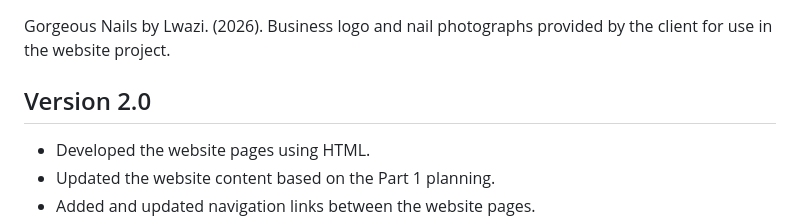
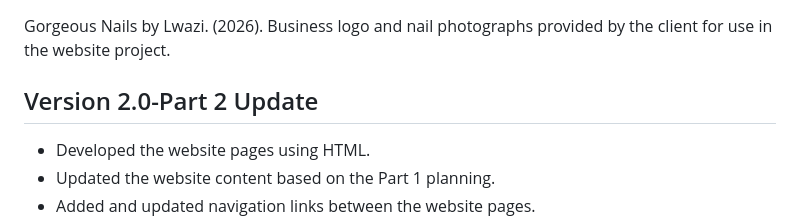
Before and after one commit to ntombimdlalose/GorgeousNails-by-Lwazi, a Markdown page: README.md, the part around the change. Rendered like a GitHub page.

Commit message:
Updated README.md for Part 2

```diff
--- a/README.md
+++ b/README.md
@@ -70,7 +70,7 @@ Home
 
 Gorgeous Nails by Lwazi. (2026). Business logo and nail photographs provided by the client for use in the website project.
 
-## Version 2.0
+## Version 2.0-Part 2 Update
 
 - Developed the website pages using HTML.
 - Updated the website content based on the Part 1 planning.
```
